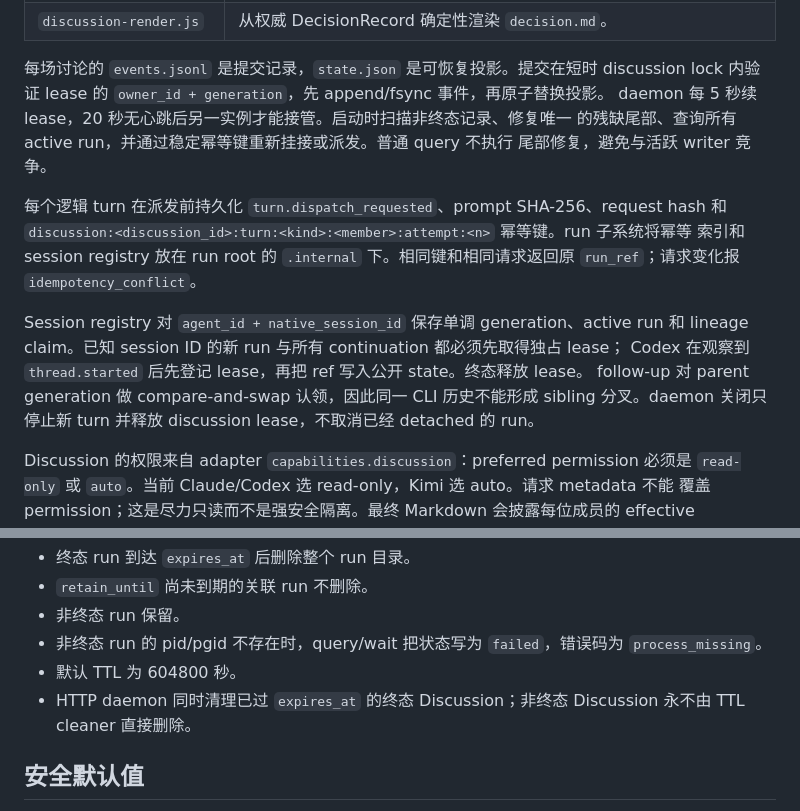
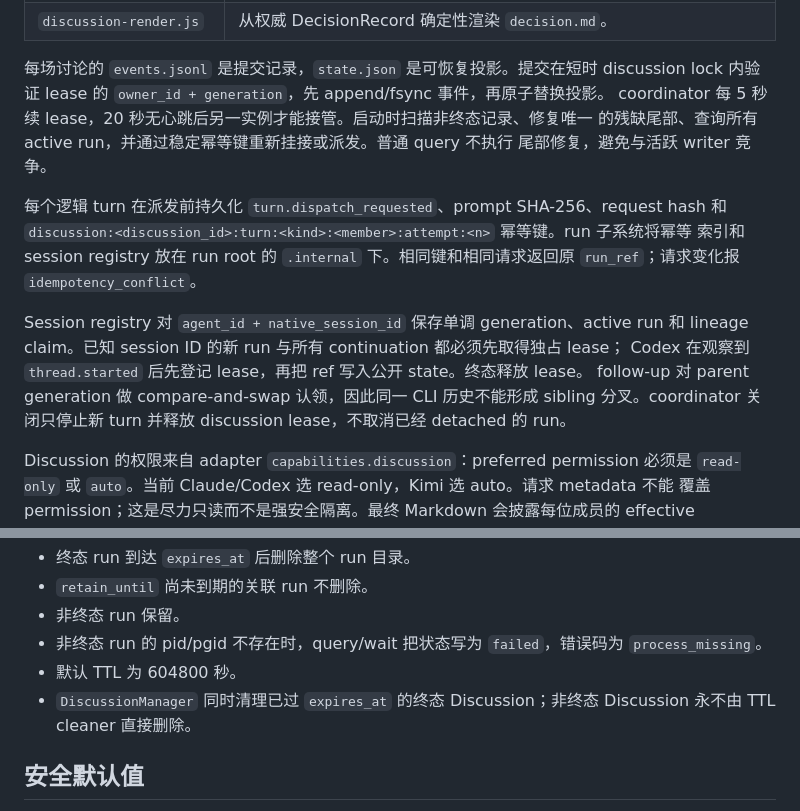
Before and after one commit to damaged-soda/agent-hub-mcp, a Markdown page: docs/architecture.md, 2 parts joined by grey strips. Drawn GitHub-style.

```diff
--- a/docs/architecture.md
+++ b/docs/architecture.md
@@ -641,7 +641,7 @@ server/transport，但共享同一个 manager。MCP stdio 只保留普通 run to
 
 每场讨论的 `events.jsonl` 是提交记录，`state.json` 是可恢复投影。提交在短时 discussion
 lock 内验证 lease 的 `owner_id + generation`，先 append/fsync 事件，再原子替换投影。
-daemon 每 5 秒续 lease，20 秒无心跳后另一实例才能接管。启动时扫描非终态记录、修复唯一
+coordinator 每 5 秒续 lease，20 秒无心跳后另一实例才能接管。启动时扫描非终态记录、修复唯一
 的残缺尾部、查询所有 active run，并通过稳定幂等键重新挂接或派发。普通 query 不执行
 尾部修复，避免与活跃 writer 竞争。
 
@@ -654,7 +654,7 @@ Session registry 对 `agent_id + native_session_id` 保存单调 generation、ac
 lineage claim。已知 session ID 的新 run 与所有 continuation 都必须先取得独占 lease；
 Codex 在观察到 `thread.started` 后先登记 lease，再把 ref 写入公开 state。终态释放 lease。
 follow-up 对 parent generation 做 compare-and-swap 认领，因此同一 CLI 历史不能形成 sibling
-分叉。daemon 关闭只停止新 turn 并释放 discussion lease，不取消已经 detached 的 run。
+分叉。coordinator 关闭只停止新 turn 并释放 discussion lease，不取消已经 detached 的 run。
 
 Discussion 的权限来自 adapter `capabilities.discussion`：preferred permission 必须是
 `read-only` 或 `auto`。当前 Claude/Codex 选 read-only，Kimi 选 auto。请求 metadata 不能
@@ -678,7 +678,7 @@ Cleanup 在 `list_agents`、`dispatch_to_agent`、`query_agent_run`、`wait_agen
 - 非终态 run 的 pid/pgid 不存在时，query/wait 把状态写为 `failed`，错误码为
   `process_missing`。
 - 默认 TTL 为 604800 秒。
-- HTTP daemon 同时清理已过 `expires_at` 的终态 Discussion；非终态 Discussion 永不由
+- `DiscussionManager` 同时清理已过 `expires_at` 的终态 Discussion；非终态 Discussion 永不由
   TTL cleaner 直接删除。
 
 ## 安全默认值
```
Also changed, not shown: docs/agent-session-core.md (+1 -1 lines), docs/operator-runbook.md (+14 -5 lines).
